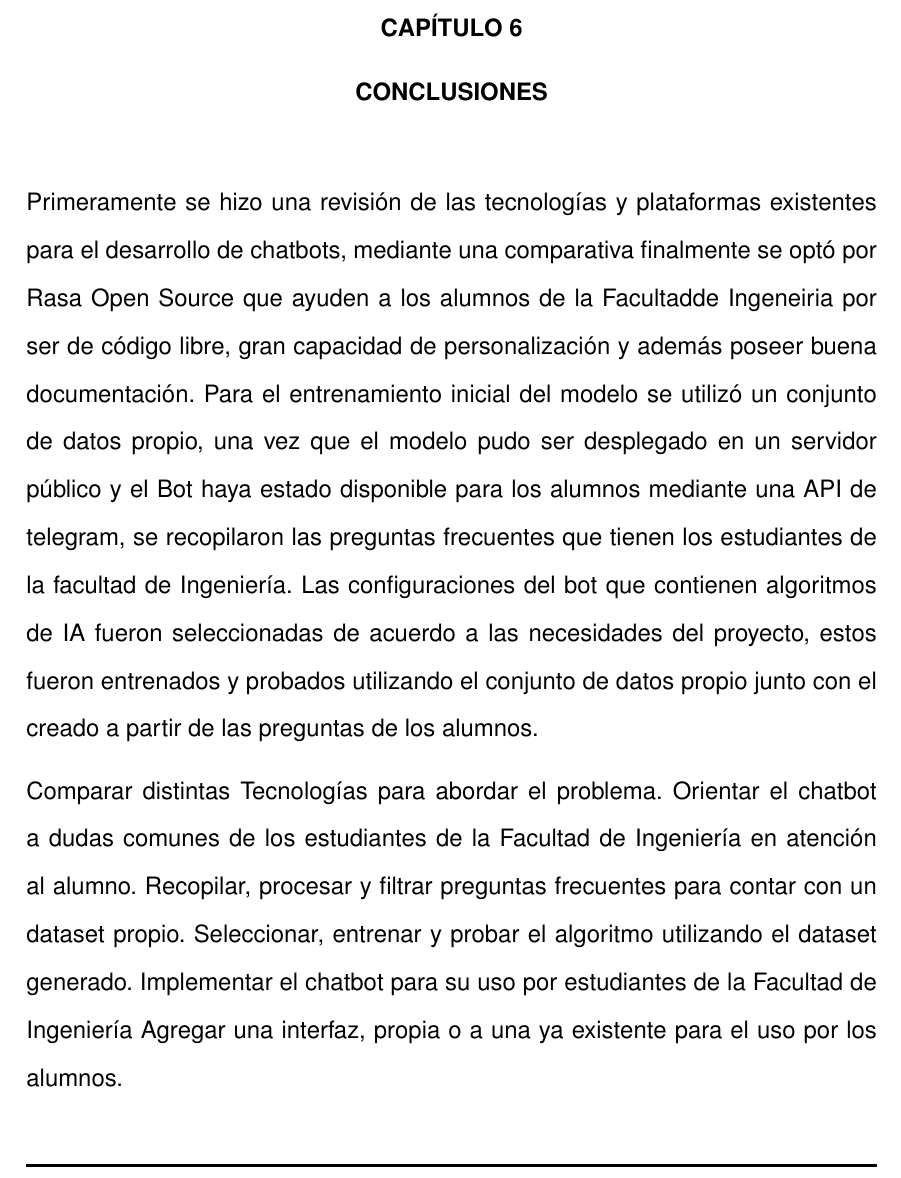
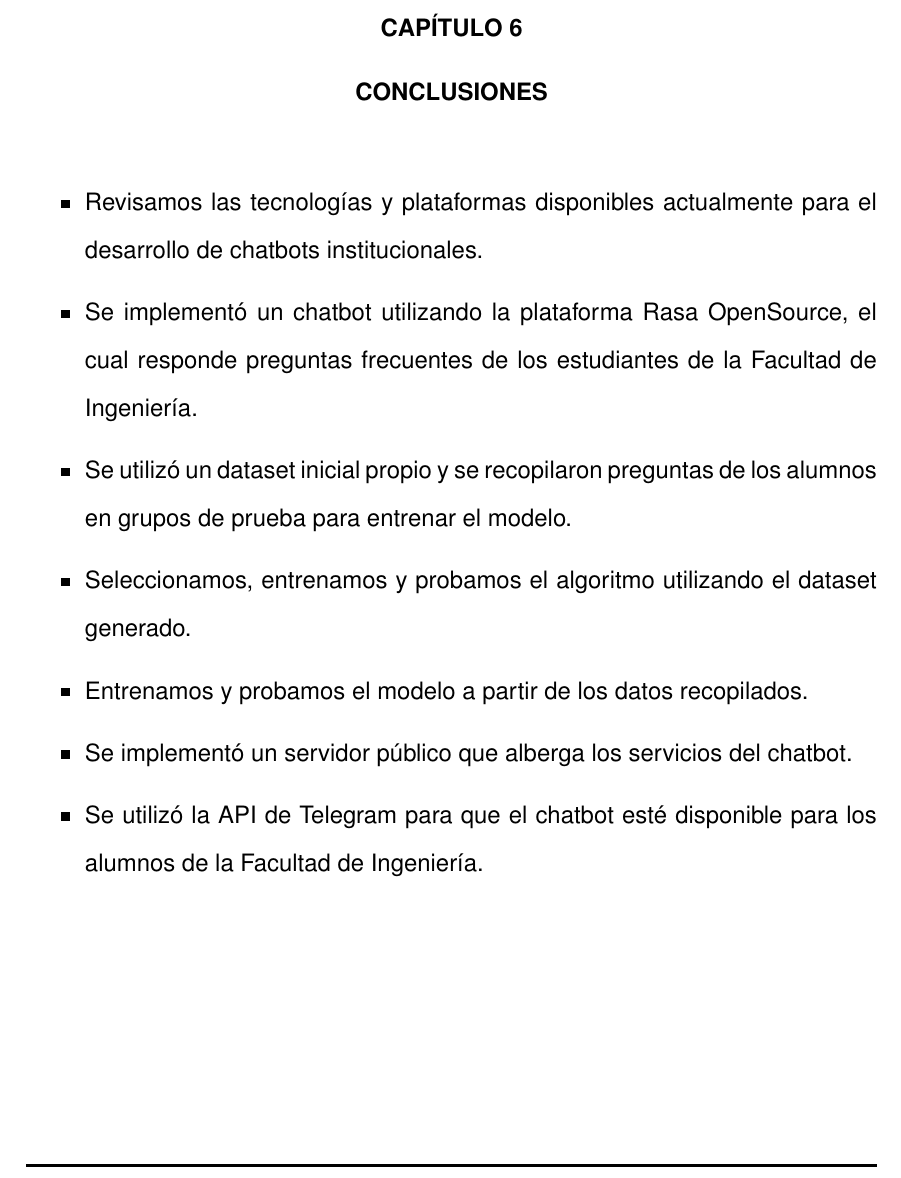
Before and after one commit to bartivs/libro-tfg, a LaTeX document (main.tex, which reads capitulo06.tex): part of page 61 of 67, cut so that both start at the same text. Compiled offline with pdfLaTeX.

Commit message:
rollback de conclusion

```diff
--- a/capitulo06.tex
+++ b/capitulo06.tex
@@ -1,19 +1,15 @@
 \chapter[CONCLUSIONES]{CONCLUSIONES}
 
-Primeramente se hizo una revisión de las tecnologías y plataformas existentes para el desarrollo de chatbots,
-mediante una comparativa finalmente se optó por Rasa Open Source
- que ayuden a los alumnos de la Facultadde Ingeneiria
-por ser de código libre,
-gran capacidad de personalización y además poseer buena documentación.
-Para el entrenamiento inicial del modelo se utilizó un conjunto de datos propio, una vez que el modelo pudo ser desplegado en un servidor público
-y el Bot haya estado disponible para los alumnos mediante una API de telegram, se recopilaron las preguntas frecuentes que tienen los estudiantes de la facultad de Ingeniería.
-Las configuraciones del bot que contienen algoritmos de IA fueron seleccionadas de acuerdo a las necesidades del proyecto, estos fueron
-entrenados y probados utilizando el conjunto de datos propio junto con el creado a partir de las preguntas de los alumnos.
-
-Comparar distintas Tecnologías para abordar el problema.
-Orientar el chatbot a dudas comunes de los estudiantes de la Facultad de Ingeniería en
-atención al alumno.
-Recopilar, procesar y filtrar preguntas frecuentes para contar con un dataset propio.
-Seleccionar, entrenar y probar el algoritmo utilizando el dataset generado.
-Implementar el chatbot para su uso por estudiantes de la Facultad de Ingeniería
-Agregar una interfaz, propia o a una ya existente para el uso por los alumnos.
+\begin{itemize}
+	\item Revisamos las tecnologías y plataformas disponibles actualmente para el desarrollo de
+	      chatbots institucionales.
+	\item Se implementó un chatbot utilizando la plataforma Rasa OpenSource, el cual responde preguntas
+	      frecuentes de los estudiantes de la Facultad de Ingeniería.
+	\item Se utilizó un dataset inicial propio y se recopilaron preguntas de los alumnos en grupos de
+	      prueba para entrenar el modelo.
+	\item Seleccionamos, entrenamos y probamos el algoritmo utilizando el dataset generado.
+	\item Entrenamos y probamos el modelo a partir de los datos recopilados.
+	\item Se implementó un servidor público que alberga los servicios del chatbot.
+	\item Se utilizó la API de Telegram para que el chatbot esté disponible para los alumnos de la
+	      Facultad de Ingeniería.
+\end{itemize}
```
